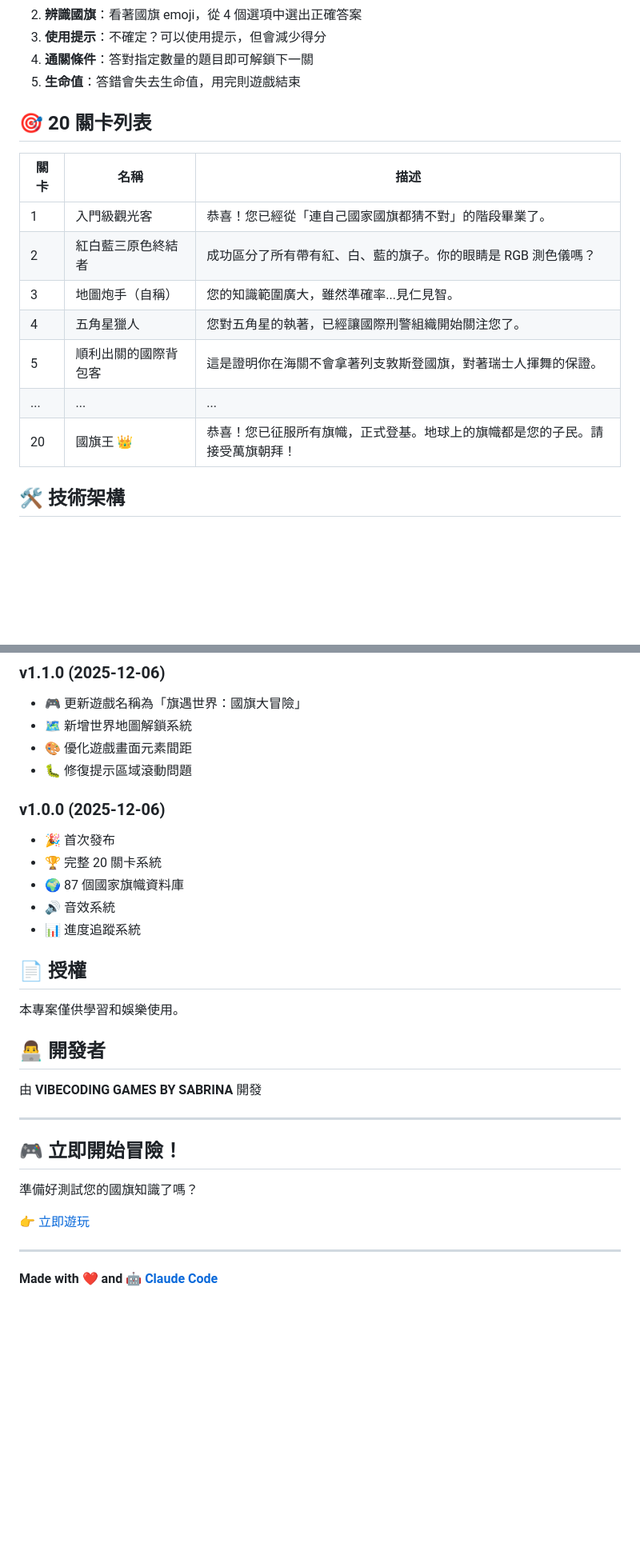
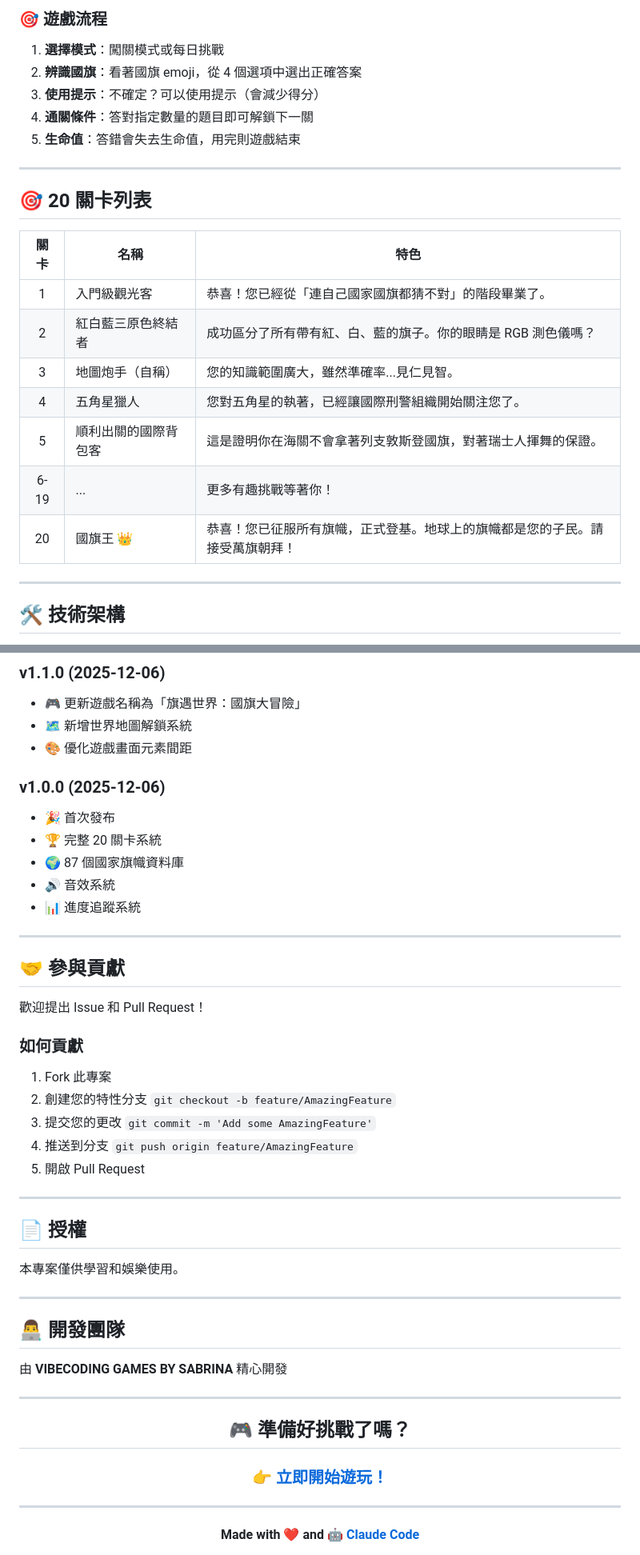
Before and after one commit to a120220ms25/flag-game, a Markdown page: README.md, 2 parts joined by grey strips. Shown at 80% size. Drawn GitHub-style; blank space fills up the shorter version.

```diff
--- a/README.md
+++ b/README.md
@@ -63,19 +91,25 @@ http://localhost:8000
+### 🎯 遊戲流程
+1. **選擇模式**：闖關模式或每日挑戰
 2. **辨識國旗**：看著國旗 emoji，從 4 個選項中選出正確答案
-3. **使用提示**：不確定？可以使用提示，但會減少得分
+3. **使用提示**：不確定？可以使用提示（會減少得分）
 4. **通關條件**：答對指定數量的題目即可解鎖下一關
 5. **生命值**：答錯會失去生命值，用完則遊戲結束
 
+---
+
 ## 🎯 20 關卡列表
 
-| 關卡 | 名稱 | 描述 |
-|------|------|------|
+| 關卡 | 名稱 | 特色 |
+|:----:|------|------|
 | 1 | 入門級觀光客 | 恭喜！您已經從「連自己國家國旗都猜不對」的階段畢業了。 |
 | 2 | 紅白藍三原色終結者 | 成功區分了所有帶有紅、白、藍的旗子。你的眼睛是 RGB 測色儀嗎？ |
 | 3 | 地圖炮手（自稱） | 您的知識範圍廣大，雖然準確率...見仁見智。 |
 | 4 | 五角星獵人 | 您對五角星的執著，已經讓國際刑警組織開始關注您了。 |
 | 5 | 順利出關的國際背包客 | 這是證明你在海關不會拿著列支敦斯登國旗，對著瑞士人揮舞的保證。 |
-| ... | ... | ... |
+| 6-19 | ... | 更多有趣挑戰等著你！ |
 | 20 | 國旗王 👑 | 恭喜！您已征服所有旗幟，正式登基。地球上的旗幟都是您的子民。請接受萬旗朝拜！ |
+
+---
 
 ## 🛠️ 技術架構
 
@@ -157,7 +215,6 @@ flag-game/
 - 🎮 更新遊戲名稱為「旗遇世界：國旗大冒險」
 - 🗺️ 新增世界地圖解鎖系統
 - 🎨 優化遊戲畫面元素間距
-- 🐛 修復提示區域滾動問題
 
 ### v1.0.0 (2025-12-06)
 - 🎉 首次發布
@@ -166,21 +223,38 @@ flag-game/
 - 🔊 音效系統
 - 📊 進度追蹤系統
 
+---
+
+## 🤝 參與貢獻
+
+歡迎提出 Issue 和 Pull Request！
+
+### 如何貢獻
+1. Fork 此專案
+2. 創建您的特性分支 `git checkout -b feature/AmazingFeature`
+3. 提交您的更改 `git commit -m 'Add some AmazingFeature'`
+4. 推送到分支 `git push origin feature/AmazingFeature`
+5. 開啟 Pull Request
+
+---
+
 ## 📄 授權
 
 本專案僅供學習和娛樂使用。
 
-## 👨‍💻 開發者
+---
 
-由 **VIBECODING GAMES BY SABRINA** 開發
+## 👨‍💻 開發團隊
+
+由 **VIBECODING GAMES BY SABRINA** 精心開發
 
 ---
 
-## 🎮 立即開始冒險！
+<div align="center">
 
-準備好測試您的國旗知識了嗎？
+## 🎮 準備好挑戰了嗎？
 
-👉 [立即遊玩](https://a120220ms25.github.io/flag-game/)
+### [👉 立即開始遊玩！](https://a120220ms25.github.io/flag-game/)
 
 ---
 
```
Also changed, not shown: other parts of README.md (+136 -80 lines).
